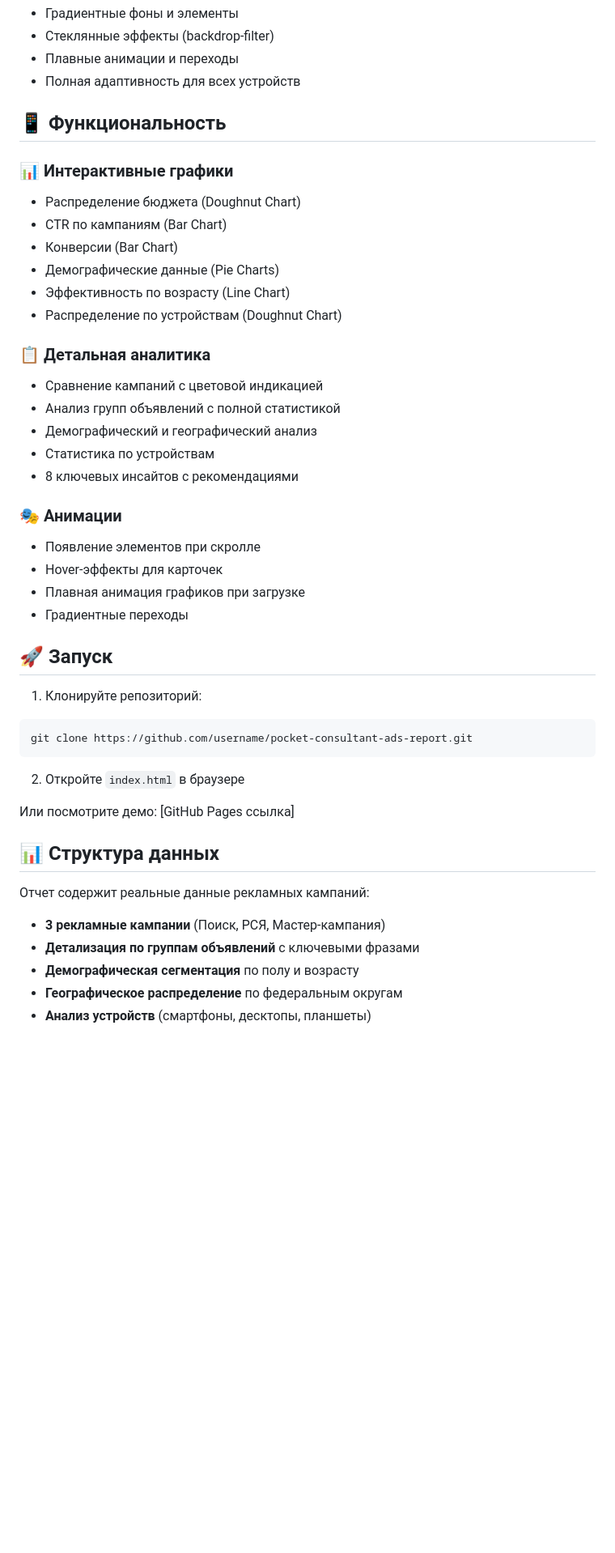
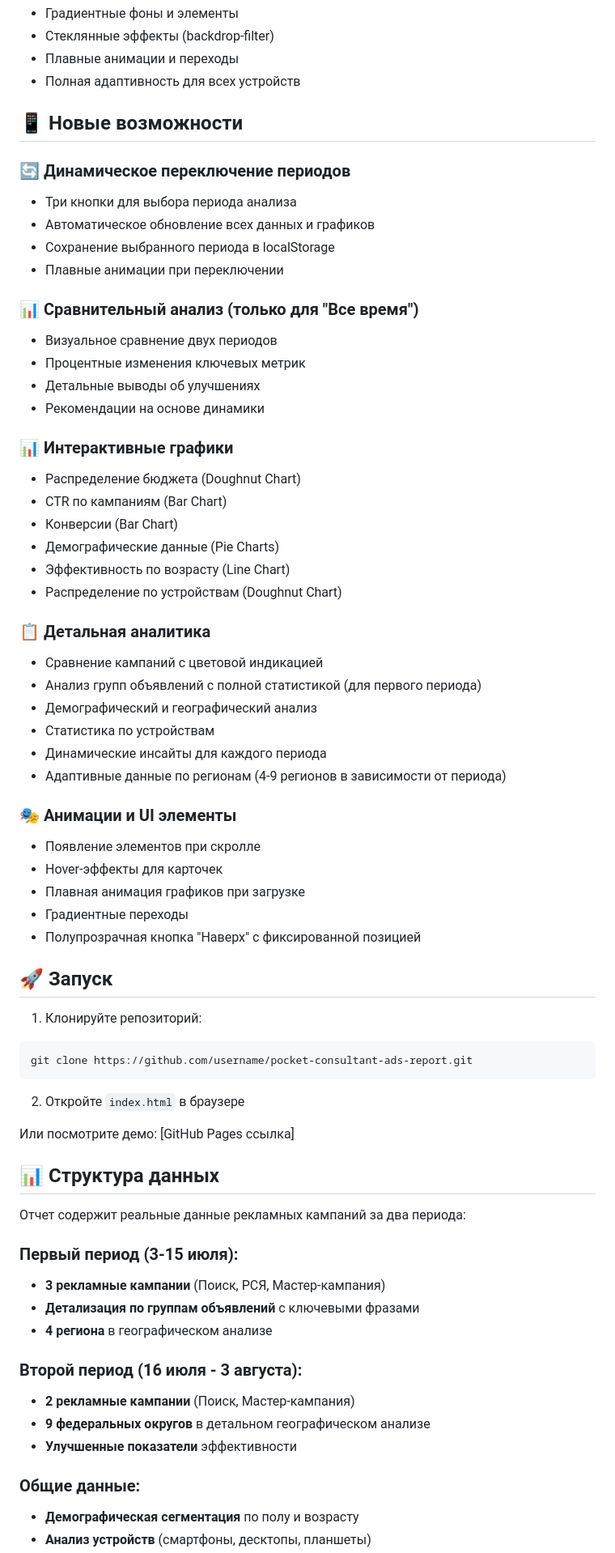
Before and after one commit to aconcagua-finder/pocket-consultant-ads-report, a Markdown page: README.md, the part around one of its changes. Shown at 81% size. Drawn GitHub-style; blank space fills up the shorter version.

```diff
--- a/README.md
+++ b/README.md
@@ -41,7 +55,19 @@
 - Плавные анимации и переходы
 - Полная адаптивность для всех устройств
 
-## 📱 Функциональность
+## 📱 Новые возможности
+
+### 🔄 Динамическое переключение периодов
+- Три кнопки для выбора периода анализа
+- Автоматическое обновление всех данных и графиков
+- Сохранение выбранного периода в localStorage
+- Плавные анимации при переключении
+
+### 📊 Сравнительный анализ (только для "Все время")
+- Визуальное сравнение двух периодов
+- Процентные изменения ключевых метрик
+- Детальные выводы об улучшениях
+- Рекомендации на основе динамики
 
 ### 📊 Интерактивные графики
 - Распределение бюджета (Doughnut Chart)
@@ -53,16 +79,18 @@
 
 ### 📋 Детальная аналитика
 - Сравнение кампаний с цветовой индикацией
-- Анализ групп объявлений с полной статистикой
+- Анализ групп объявлений с полной статистикой (для первого периода)
 - Демографический и географический анализ
 - Статистика по устройствам
-- 8 ключевых инсайтов с рекомендациями
+- Динамические инсайты для каждого периода
+- Адаптивные данные по регионам (4-9 регионов в зависимости от периода)
 
-### 🎭 Анимации
+### 🎭 Анимации и UI элементы
 - Появление элементов при скролле
 - Hover-эффекты для карточек
 - Плавная анимация графиков при загрузке
 - Градиентные переходы
+- Полупрозрачная кнопка "Наверх" с фиксированной позицией
 
 ## 🚀 Запуск
 
@@ -77,9 +105,18 @@ git clone https://github.com/username/pocket-consultant-ads-report.git
 
 ## 📊 Структура данных
 
-Отчет содержит реальные данные рекламных кампаний:
+Отчет содержит реальные данные рекламных кампаний за два периода:
+
+### Первый период (3-15 июля):
 - **3 рекламные кампании** (Поиск, РСЯ, Мастер-кампания)
 - **Детализация по группам объявлений** с ключевыми фразами
+- **4 региона** в географическом анализе
+
+### Второй период (16 июля - 3 августа):
+- **2 рекламные кампании** (Поиск, Мастер-кампания)
+- **9 федеральных округов** в детальном географическом анализе
+- **Улучшенные показатели** эффективности
+
+### Общие данные:
 - **Демографическая сегментация** по полу и возрасту
-- **Географическое распределение** по федеральным округам
 - **Анализ устройств** (смартфоны, десктопы, планшеты)
```
Also changed, not shown: other parts of README.md (+33 -18 lines).
